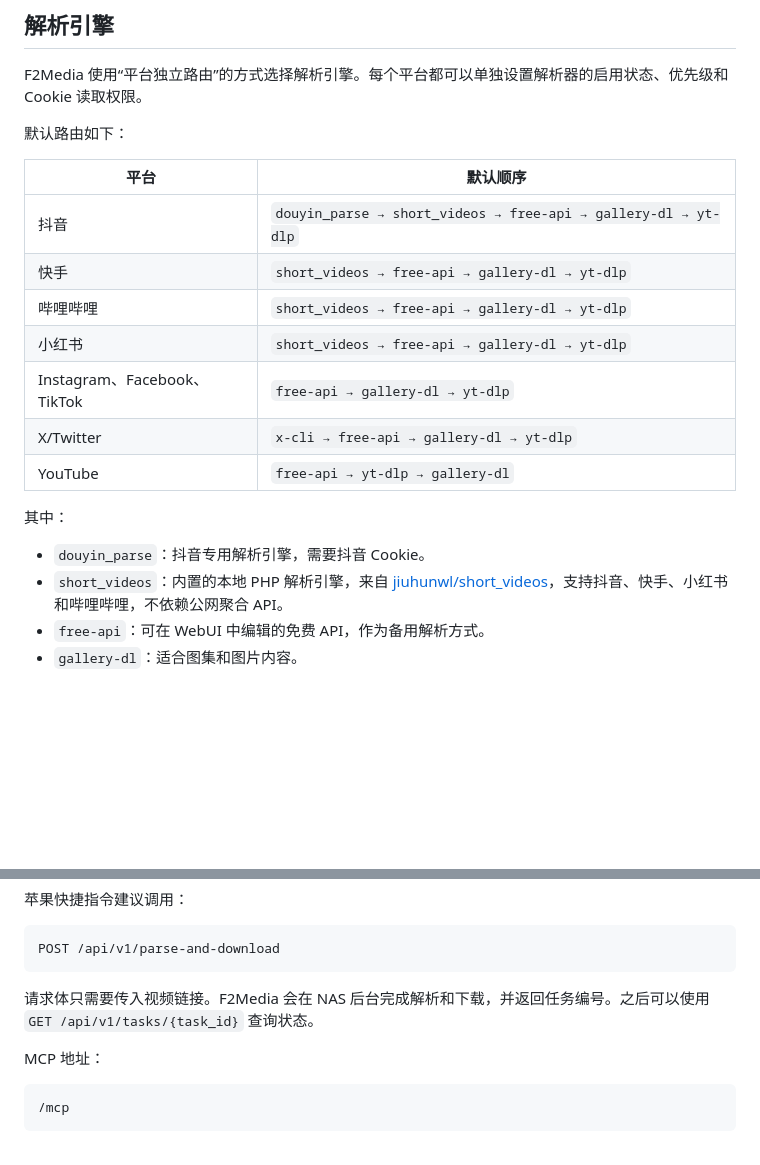
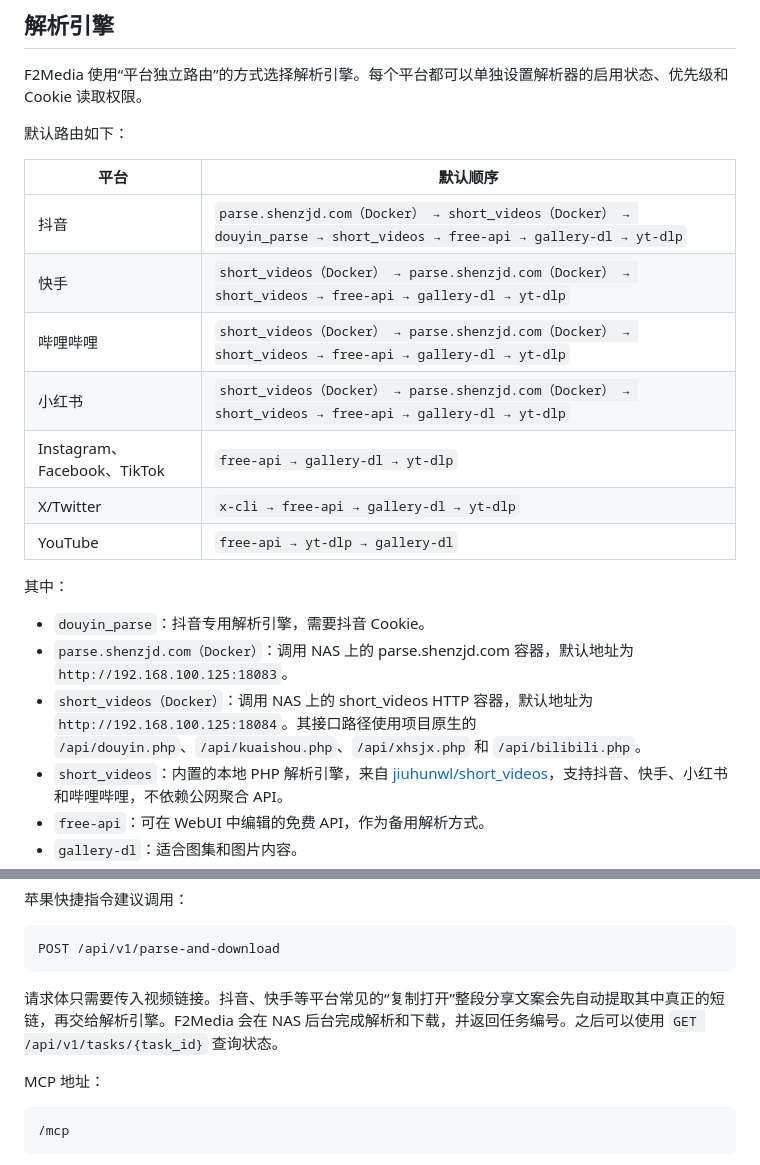
Before and after one commit to cmbya/F2Media-fnOS, a Markdown page: README.md, 2 parts joined by grey strips. Rendered like a GitHub page; blank space fills up the shorter version.

Commit message:
补充 Docker 解析引擎和分享文案说明

````diff
--- a/README.md
+++ b/README.md
@@ -19,10 +19,10 @@ F2Media 使用“平台独立路由”的方式选择解析引擎。每个平台
 
 | 平台 | 默认顺序 |
 | --- | --- |
-| 抖音 | `douyin_parse → short_videos → free-api → gallery-dl → yt-dlp` |
-| 快手 | `short_videos → free-api → gallery-dl → yt-dlp` |
-| 哔哩哔哩 | `short_videos → free-api → gallery-dl → yt-dlp` |
-| 小红书 | `short_videos → free-api → gallery-dl → yt-dlp` |
+| 抖音 | `parse.shenzjd.com（Docker） → short_videos（Docker） → douyin_parse → short_videos → free-api → gallery-dl → yt-dlp` |
+| 快手 | `short_videos（Docker） → parse.shenzjd.com（Docker） → short_videos → free-api → gallery-dl → yt-dlp` |
+| 哔哩哔哩 | `short_videos（Docker） → parse.shenzjd.com（Docker） → short_videos → free-api → gallery-dl → yt-dlp` |
+| 小红书 | `short_videos（Docker） → parse.shenzjd.com（Docker） → short_videos → free-api → gallery-dl → yt-dlp` |
 | Instagram、Facebook、TikTok | `free-api → gallery-dl → yt-dlp` |
 | X/Twitter | `x-cli → free-api → gallery-dl → yt-dlp` |
 | YouTube | `free-api → yt-dlp → gallery-dl` |
@@ -30,6 +30,8 @@ F2Media 使用“平台独立路由”的方式选择解析引擎。每个平台
 其中：
 
 - `douyin_parse`：抖音专用解析引擎，需要抖音 Cookie。
+- `parse.shenzjd.com（Docker）`：调用 NAS 上的 parse.shenzjd.com 容器，默认地址为 `http://192.168.100.125:18083`。
+- `short_videos（Docker）`：调用 NAS 上的 short_videos HTTP 容器，默认地址为 `http://192.168.100.125:18084`。其接口路径使用项目原生的 `/api/douyin.php`、`/api/kuaishou.php`、`/api/xhsjx.php` 和 `/api/bilibili.php`。
 - `short_videos`：内置的本地 PHP 解析引擎，来自 [jiuhunwl/short_videos](https://github.com/jiuhunwl/short_videos)，支持抖音、快手、小红书和哔哩哔哩，不依赖公网聚合 API。
 - `free-api`：可在 WebUI 中编辑的免费 API，作为备用解析方式。
 - `gallery-dl`：适合图集和图片内容。
@@ -120,7 +122,7 @@ curl -X POST "http://NAS地址:18082/api/v1/parse-and-download" \
 POST /api/v1/parse-and-download
 ```
 
-请求体只需要传入视频链接。F2Media 会在 NAS 后台完成解析和下载，并返回任务编号。之后可以使用 `GET /api/v1/tasks/{task_id}` 查询状态。
+请求体只需要传入视频链接。抖音、快手等平台常见的“复制打开”整段分享文案会先自动提取其中真正的短链，再交给解析引擎。F2Media 会在 NAS 后台完成解析和下载，并返回任务编号。之后可以使用 `GET /api/v1/tasks/{task_id}` 查询状态。
 
 MCP 地址：
 
````
